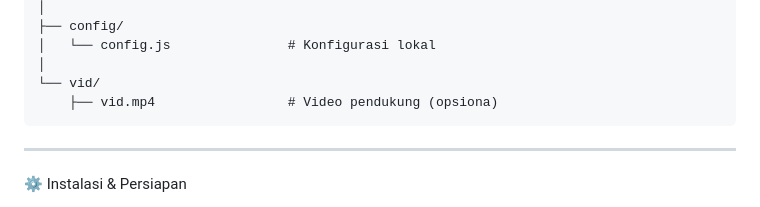
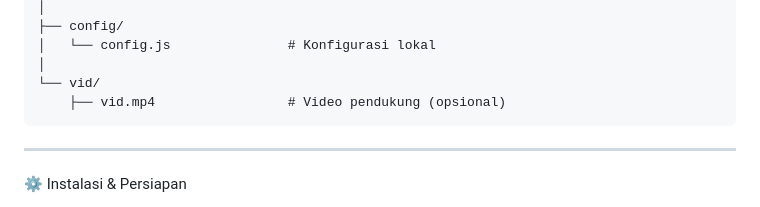
Before and after one commit to Sketchware-TM/Spammer-BotV1, a Markdown page: README.md, the part around one of its changes. Drawn GitHub-style.

````diff
--- a/README.md
+++ b/README.md
@@ -84,7 +84,7 @@ Spammer-BotV1/
 │   └── config.js               # Konfigurasi lokal
 │
 └── vid/
-    ├── vid.mp4                 # Video pendukung (opsiona)
+    ├── vid.mp4                 # Video pendukung (opsional)
 ```
 
 ---
````
Also changed, not shown: other parts of README.md (+5 -5 lines).
